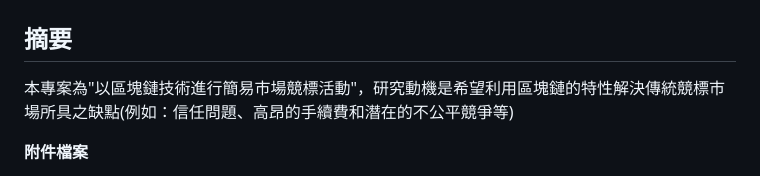
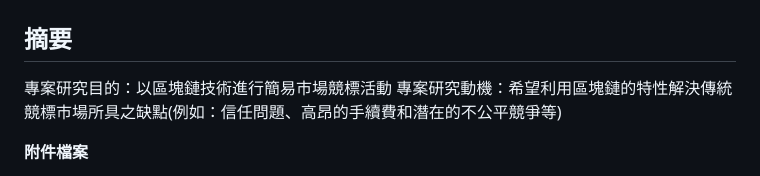
Before and after one commit to vv910511/2023Blockchain_Final_project, a Markdown page: README.md, the part around the change. Drawn GitHub-style.

```diff
--- a/README.md
+++ b/README.md
@@ -1,6 +1,7 @@
 # 區塊鏈期末專案-簡易市場競標系統
 ## 摘要
-本專案為"以區塊鏈技術進行簡易市場競標活動"，研究動機是希望利用區塊鏈的特性解決傳統競標市場所具之缺點(例如：信任問題、高昂的手續費和潛在的不公平競爭等)
+專案研究目的：以區塊鏈技術進行簡易市場競標活動
+專案研究動機：希望利用區塊鏈的特性解決傳統競標市場所具之缺點(例如：信任問題、高昂的手續費和潛在的不公平競爭等)
 
 **附件檔案**
 * [SimpleMarket Bidding.sol](https://github.com/vv910511/2023Blockchain_Final_project/blob/main/SimpleMarket%20Bidding.sol)：本專案所使用之智能合約
```
